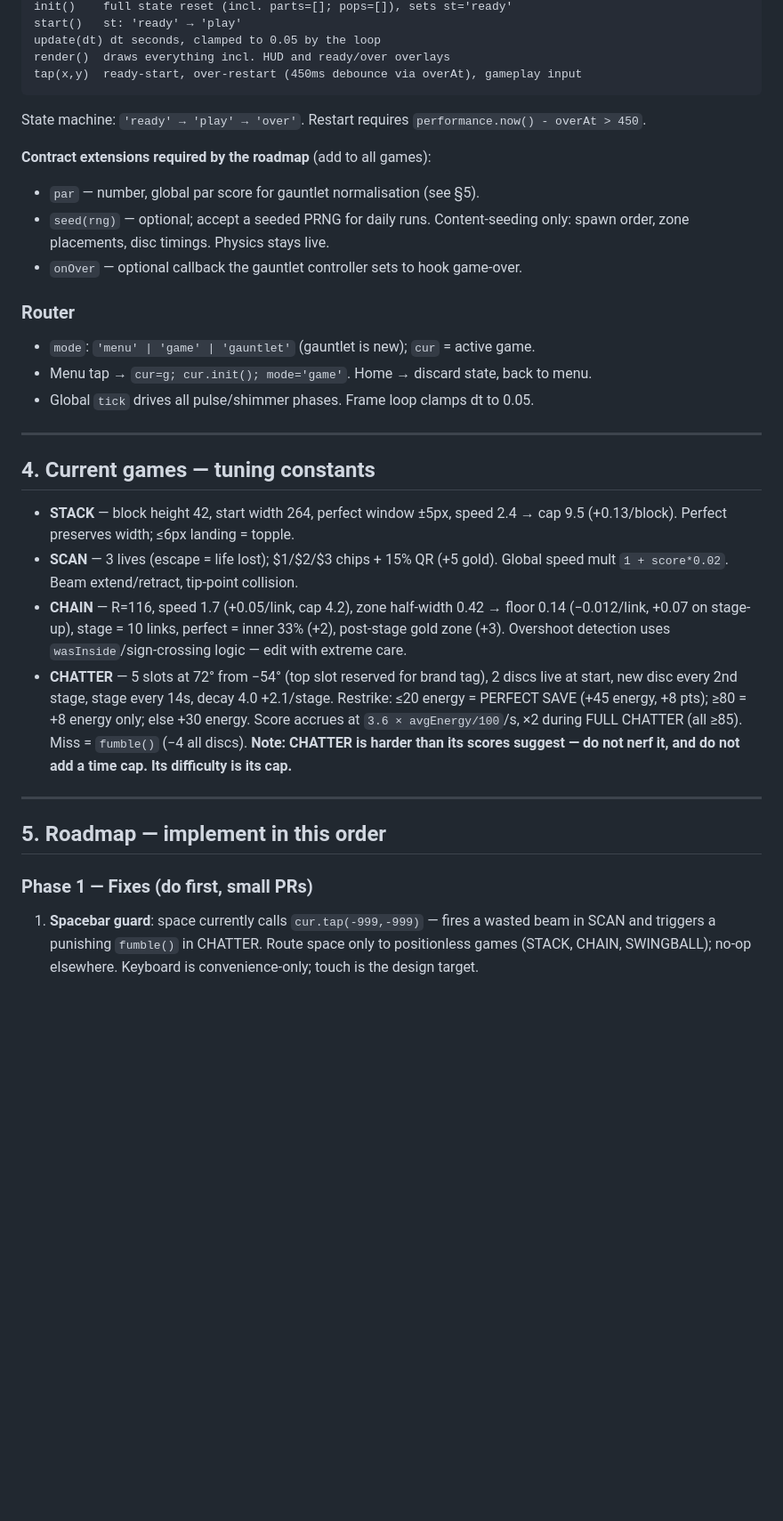
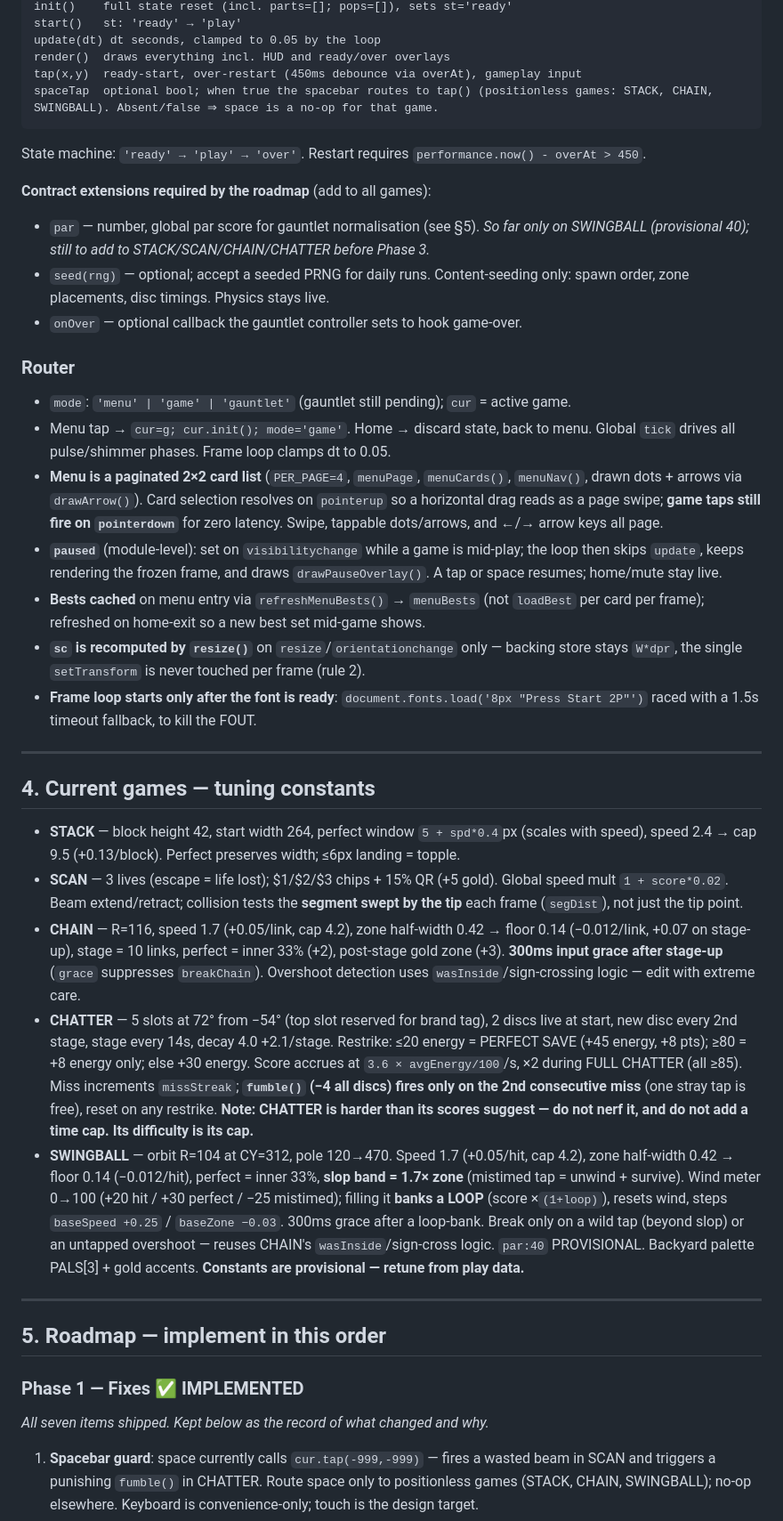
Before and after one commit to cohma214-martycc/Centracade, a Markdown page: CLAUDE.md, the part around one of its changes. Shown at 89% size. Rendered like a GitHub page; blank space fills up the shorter version.

Commit message:
Update CLAUDE.md for Phase 1 fixes + SWINGBALL/paginated menu
Keep the code map accurate and mark shipped roadmap items:
- Intro: index.html rename done; roster is five games.
- Shared engine: add segDist helper; contract gains spaceTap; note par
  is so far only on SWINGBALL (provisional).
- Router: document paused/visibilitychange, paginated menu, menuBests
  cache, resize(), and font-gated loop start.
- Section 4: fold Phase 1 feel tweaks into STACK/SCAN/CHAIN/CHATTER and
  add the SWINGBALL tuning line (all provisional).
- Roadmap: Phase 1 marked implemented; Phase 2 SWINGBALL + menu redesign
  marked done, SCRAMBLE/KNUCKLEBONES still pending.

Co-Authored-By: Claude Opus 4.8 <noreply@anthropic.com>
Claude-Session: https://claude.ai/code/session_01QHsRqDpUcMnqwPWsq8put5

````diff
--- a/CLAUDE.md
+++ b/CLAUDE.md
@@ -67,34 +67,41 @@ start()   st: 'ready' → 'play'
 update(dt) dt seconds, clamped to 0.05 by the loop
 render()  draws everything incl. HUD and ready/over overlays
 tap(x,y)  ready-start, over-restart (450ms debounce via overAt), gameplay input
+spaceTap  optional bool; when true the spacebar routes to tap() (positionless games: STACK, CHAIN, SWINGBALL). Absent/false ⇒ space is a no-op for that game.
 ```
 
 State machine: `'ready' → 'play' → 'over'`. Restart requires `performance.now() - overAt > 450`.
 
 **Contract extensions required by the roadmap** (add to all games):
-- `par` — number, global par score for gauntlet normalisation (see §5).
+- `par` — number, global par score for gauntlet normalisation (see §5). *So far only on SWINGBALL (provisional 40); still to add to STACK/SCAN/CHAIN/CHATTER before Phase 3.*
 - `seed(rng)` — optional; accept a seeded PRNG for daily runs. Content-seeding only: spawn order, zone placements, disc timings. Physics stays live.
 - `onOver` — optional callback the gauntlet controller sets to hook game-over.
 
 ### Router
-- `mode`: `'menu' | 'game' | 'gauntlet'` (gauntlet is new); `cur` = active game.
-- Menu tap → `cur=g; cur.init(); mode='game'`. Home → discard state, back to menu.
-- Global `tick` drives all pulse/shimmer phases. Frame loop clamps dt to 0.05.
+- `mode`: `'menu' | 'game' | 'gauntlet'` (gauntlet still pending); `cur` = active game.
+- Menu tap → `cur=g; cur.init(); mode='game'`. Home → discard state, back to menu. Global `tick` drives all pulse/shimmer phases. Frame loop clamps dt to 0.05.
+- **Menu is a paginated 2×2 card list** (`PER_PAGE=4`, `menuPage`, `menuCards()`, `menuNav()`, drawn dots + arrows via `drawArrow()`). Card selection resolves on `pointerup` so a horizontal drag reads as a page swipe; **game taps still fire on `pointerdown`** for zero latency. Swipe, tappable dots/arrows, and ←/→ arrow keys all page.
+- **`paused`** (module-level): set on `visibilitychange` while a game is mid-play; the loop then skips `update`, keeps rendering the frozen frame, and draws `drawPauseOverlay()`. A tap or space resumes; home/mute stay live.
+- **Bests cached** on menu entry via `refreshMenuBests()` → `menuBests` (not `loadBest` per card per frame); refreshed on home-exit so a new best set mid-game shows.
+- **`sc` is recomputed by `resize()`** on `resize`/`orientationchange` only — backing store stays `W*dpr`, the single `setTransform` is never touched per frame (rule 2).
+- **Frame loop starts only after the font is ready**: `document.fonts.load('8px "Press Start 2P"')` raced with a 1.5s timeout fallback, to kill the FOUT.
 
 ---
 
 ## 4. Current games — tuning constants
 
-- **STACK** — block height 42, start width 264, perfect window ±5px, speed 2.4 → cap 9.5 (+0.13/block). Perfect preserves width; ≤6px landing = topple.
-- **SCAN** — 3 lives (escape = life lost); $1/$2/$3 chips + 15% QR (+5 gold). Global speed mult `1 + score*0.02`. Beam extend/retract, tip-point collision.
-- **CHAIN** — R=116, speed 1.7 (+0.05/link, cap 4.2), zone half-width 0.42 → floor 0.14 (−0.012/link, +0.07 on stage-up), stage = 10 links, perfect = inner 33% (+2), post-stage gold zone (+3). Overshoot detection uses `wasInside`/sign-crossing logic — edit with extreme care.
-- **CHATTER** — 5 slots at 72° from −54° (top slot reserved for brand tag), 2 discs live at start, new disc every 2nd stage, stage every 14s, decay 4.0 +2.1/stage. Restrike: ≤20 energy = PERFECT SAVE (+45 energy, +8 pts); ≥80 = +8 energy only; else +30 energy. Score accrues at `3.6 × avgEnergy/100`/s, ×2 during FULL CHATTER (all ≥85). Miss = `fumble()` (−4 all discs). **Note: CHATTER is harder than its scores suggest — do not nerf it, and do not add a time cap. Its difficulty is its cap.**
+- **STACK** — block height 42, start width 264, perfect window `5 + spd*0.4`px (scales with speed), speed 2.4 → cap 9.5 (+0.13/block). Perfect preserves width; ≤6px landing = topple.
+- **SCAN** — 3 lives (escape = life lost); $1/$2/$3 chips + 15% QR (+5 gold). Global speed mult `1 + score*0.02`. Beam extend/retract; collision tests the **segment swept by the tip** each frame (`segDist`), not just the tip point.
+- **CHAIN** — R=116, speed 1.7 (+0.05/link, cap 4.2), zone half-width 0.42 → floor 0.14 (−0.012/link, +0.07 on stage-up), stage = 10 links, perfect = inner 33% (+2), post-stage gold zone (+3). **300ms input grace after stage-up** (`grace` suppresses `breakChain`). Overshoot detection uses `wasInside`/sign-crossing logic — edit with extreme care.
+- **CHATTER** — 5 slots at 72° from −54° (top slot reserved for brand tag), 2 discs live at start, new disc every 2nd stage, stage every 14s, decay 4.0 +2.1/stage. Restrike: ≤20 energy = PERFECT SAVE (+45 energy, +8 pts); ≥80 = +8 energy only; else +30 energy. Score accrues at `3.6 × avgEnergy/100`/s, ×2 during FULL CHATTER (all ≥85). Miss increments `missStreak`; **`fumble()` (−4 all discs) fires only on the 2nd consecutive miss** (one stray tap is free), reset on any restrike. **Note: CHATTER is harder than its scores suggest — do not nerf it, and do not add a time cap. Its difficulty is its cap.**
+- **SWINGBALL** — orbit R=104 at CY=312, pole 120→470. Speed 1.7 (+0.05/hit, cap 4.2), zone half-width 0.42 → floor 0.14 (−0.012/hit), perfect = inner 33%, **slop band = 1.7× zone** (mistimed tap = unwind + survive). Wind meter 0→100 (+20 hit / +30 perfect / −25 mistimed); filling it **banks a LOOP** (score ×`(1+loop)`), resets wind, steps `baseSpeed +0.25` / `baseZone −0.03`. 300ms grace after a loop-bank. Break only on a wild tap (beyond slop) or an untapped overshoot — reuses CHAIN's `wasInside`/sign-cross logic. `par:40` PROVISIONAL. Backyard palette PALS[3] + gold accents. **Constants are provisional — retune from play data.**
 
 ---
 
 ## 5. Roadmap — implement in this order
 
-### Phase 1 — Fixes (do first, small PRs)
+### Phase 1 — Fixes ✅ IMPLEMENTED
+*All seven items shipped. Kept below as the record of what changed and why.*
 1. **Spacebar guard**: space currently calls `cur.tap(-999,-999)` — fires a wasted beam in SCAN and triggers a punishing `fumble()` in CHATTER. Route space only to positionless games (STACK, CHAIN, SWINGBALL); no-op elsewhere. Keyboard is convenience-only; touch is the design target.
 2. **Resize/orientation handler**: recompute `sc` and canvas CSS size on `resize`.
 3. **Font preload**: `document.fonts.load('8px "Press Start 2P"')` (with timeout fallback) before starting the frame loop — kills the FOUT.
````
Also changed, not shown: other parts of CLAUDE.md (+7 -5 lines).
